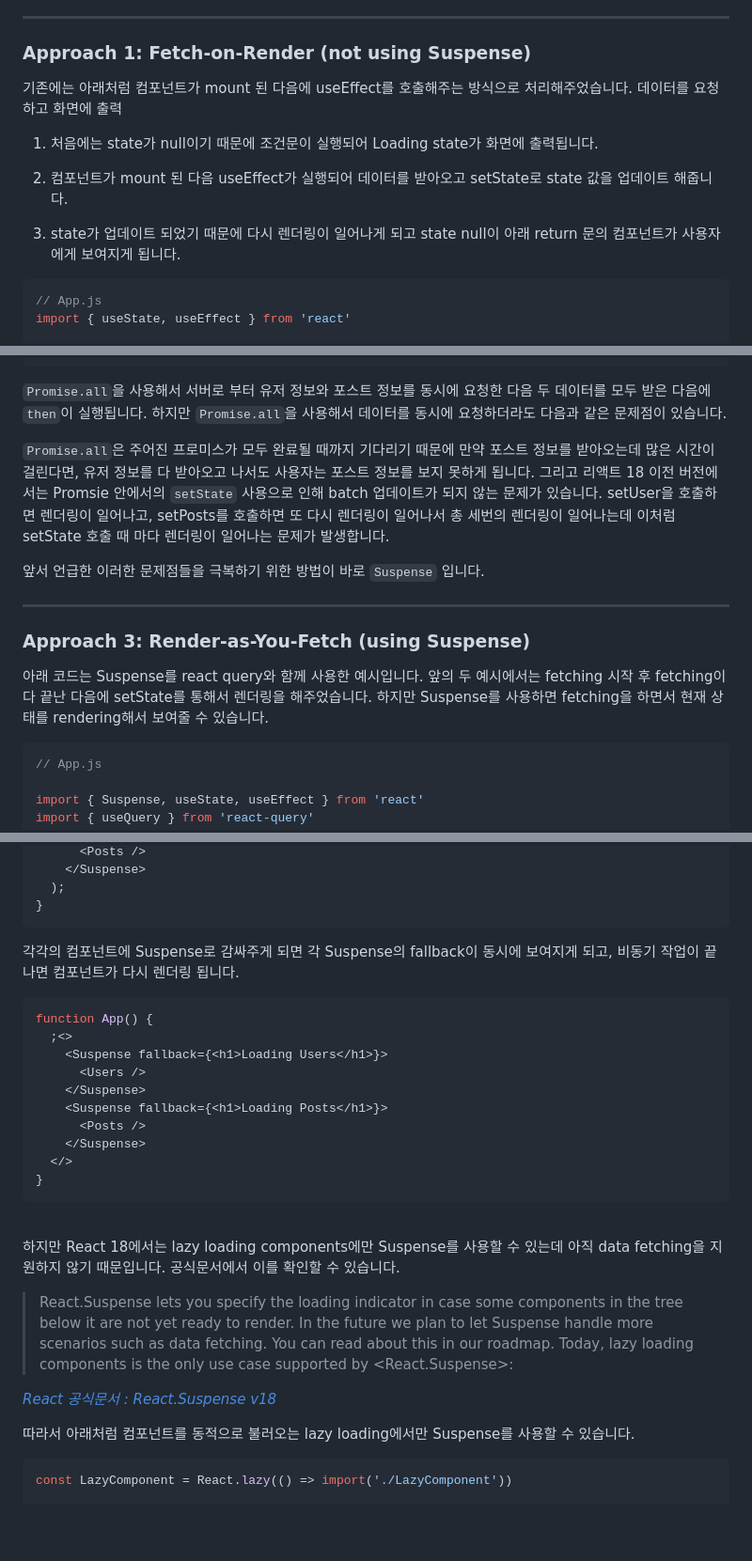
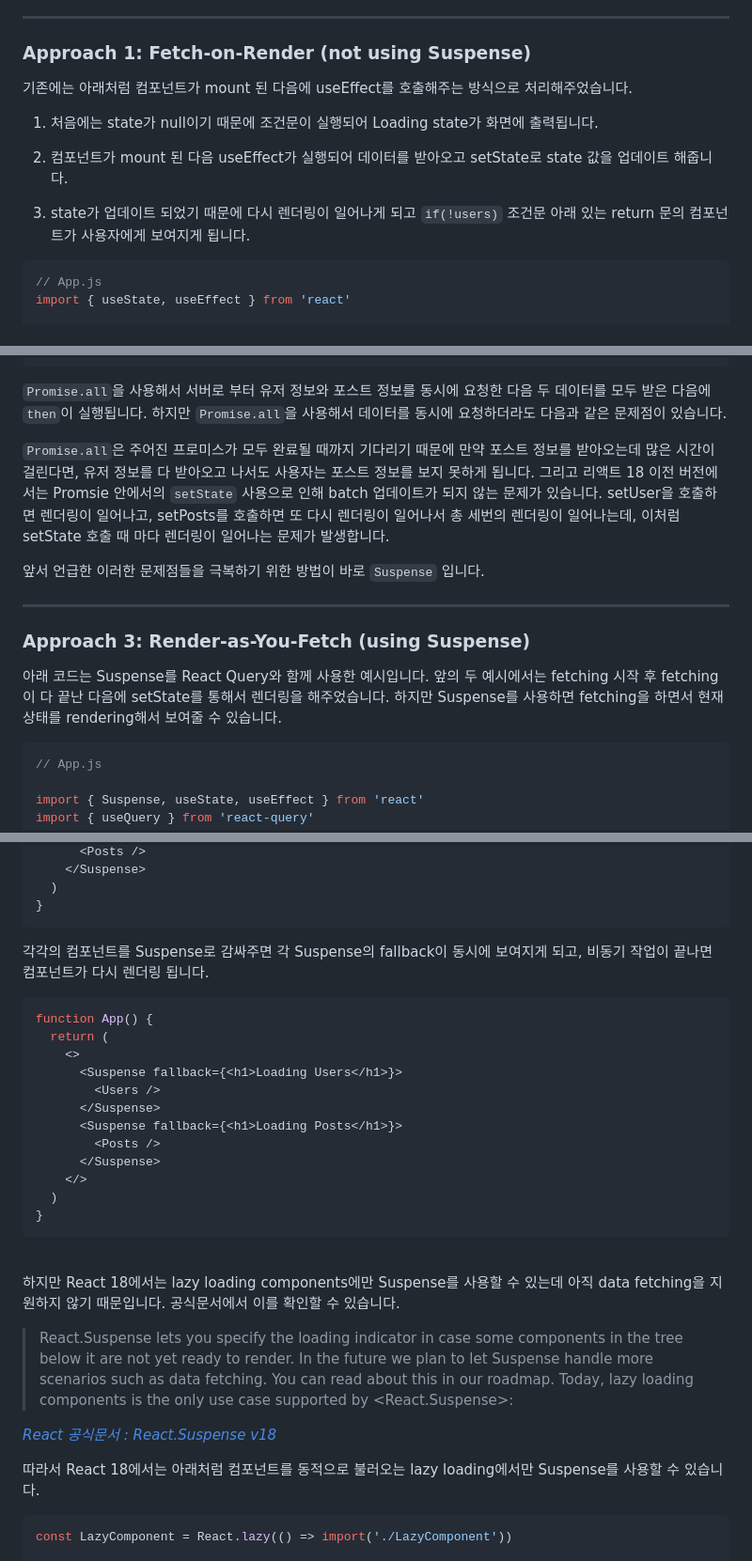
Before and after one commit to dkmqflx/gatsby-blog, a Markdown page: contents/react-suspense.md, 3 parts joined by grey strips. Shown: that part at 94% size. GitHub-like rendering; blank space fills up the shorter version.

Commit message:
post: update React Suspense가 등장하게 된 이유와 사용법

````diff
--- a/contents/react-suspense.md
+++ b/contents/react-suspense.md
@@ -19,15 +19,15 @@ Suspense가 등장하게 된 배경에는 다음과 같은 배경이 있습니
 
 ### Approach 1: Fetch-on-Render (not using Suspense)
 
-기존에는 아래처럼 컴포넌트가 mount 된 다음에 useEffect를 호출해주는 방식으로 처리해주었습니다. 데이터를 요청하고 화면에 출력
+기존에는 아래처럼 컴포넌트가 mount 된 다음에 useEffect를 호출해주는 방식으로 처리해주었습니다.
 
 1. 처음에는 state가 null이기 때문에 조건문이 실행되어 Loading state가 화면에 출력됩니다.
 
 2. 컴포넌트가 mount 된 다음 useEffect가 실행되어 데이터를 받아오고 setState로 state 값을 업데이트 해줍니다.
 
-3. state가 업데이트 되었기 때문에 다시 렌더링이 일어나게 되고 state null이 아래 return 문의 컴포넌트가 사용자에게 보여지게 됩니다.
+3. state가 업데이트 되었기 때문에 다시 렌더링이 일어나게 되고 `if(!users)` 조건문 아래 있는 return 문의 컴포넌트가 사용자에게 보여지게 됩니다.
 
-```jsx
+```js
 // App.js
 import { useState, useEffect } from 'react'
 
@@ -173,7 +177,7 @@ export default App
 
 `Promise.all`을 사용해서 서버로 부터 유저 정보와 포스트 정보를 동시에 요청한 다음 두 데이터를 모두 받은 다음에 `then`이 실행됩니다. 하지만 `Promise.all`을 사용해서 데이터를 동시에 요청하더라도 다음과 같은 문제점이 있습니다.
 
-`Promise.all`은 주어진 프로미스가 모두 완료될 때까지 기다리기 때문에 만약 포스트 정보를 받아오는데 많은 시간이 걸린다면, 유저 정보를 다 받아오고 나서도 사용자는 포스트 정보를 보지 못하게 됩니다. 그리고 리액트 18 이전 버전에서는 Promsie 안에서의 `setState` 사용으로 인해 batch 업데이트가 되지 않는 문제가 있습니다. setUser을 호출하면 렌더링이 일어나고, setPosts를 호출하면 또 다시 렌더링이 일어나서 총 세번의 렌더링이 일어나는데 이처럼 setState 호출 때 마다 렌더링이 일어나는 문제가 발생합니다.
+`Promise.all`은 주어진 프로미스가 모두 완료될 때까지 기다리기 때문에 만약 포스트 정보를 받아오는데 많은 시간이 걸린다면, 유저 정보를 다 받아오고 나서도 사용자는 포스트 정보를 보지 못하게 됩니다. 그리고 리액트 18 이전 버전에서는 Promsie 안에서의 `setState` 사용으로 인해 batch 업데이트가 되지 않는 문제가 있습니다. setUser을 호출하면 렌더링이 일어나고, setPosts를 호출하면 또 다시 렌더링이 일어나서 총 세번의 렌더링이 일어나는데, 이처럼 setState 호출 때 마다 렌더링이 일어나는 문제가 발생합니다.
 
 앞서 언급한 이러한 문제점들을 극복하기 위한 방법이 바로 `Suspense` 입니다.
 
@@ -181,9 +185,9 @@ export default App
 
 ### Approach 3: Render-as-You-Fetch (using Suspense)
 
-아래 코드는 Suspense를 react query와 함께 사용한 예시입니다. 앞의 두 예시에서는 fetching 시작 후 fetching이 다 끝난 다음에 setState를 통해서 렌더링을 해주었습니다. 하지만 Suspense를 사용하면 fetching을 하면서 현재 상태를 rendering해서 보여줄 수 있습니다.
+아래 코드는 Suspense를 React Query와 함께 사용한 예시입니다. 앞의 두 예시에서는 fetching 시작 후 fetching이 다 끝난 다음에 setState를 통해서 렌더링을 해주었습니다. 하지만 Suspense를 사용하면 fetching을 하면서 현재 상태를 rendering해서 보여줄 수 있습니다.
 
-```jsx
+```js
 // App.js
 
 import { Suspense, useState, useEffect } from 'react'
@@ -277,21 +279,23 @@ function App() {
       <Posts />
     </Suspense>
-  );
+  )
 }
 ```
 
-각각의 컴포넌트에 Suspense로 감싸주게 되면 각 Suspense의 fallback이 동시에 보여지게 되고, 비동기 작업이 끝나면 컴포넌트가 다시 렌더링 됩니다.
+각각의 컴포넌트를 Suspense로 감싸주면 각 Suspense의 fallback이 동시에 보여지게 되고, 비동기 작업이 끝나면 컴포넌트가 다시 렌더링 됩니다.
 
-```jsx
+```js
 function App() {
-  ;<>
-    <Suspense fallback={<h1>Loading Users</h1>}>
-      <Users />
-    </Suspense>
-    <Suspense fallback={<h1>Loading Posts</h1>}>
-      <Posts />
-    </Suspense>
-  </>
+  return (
+    <>
+      <Suspense fallback={<h1>Loading Users</h1>}>
+        <Users />
+      </Suspense>
+      <Suspense fallback={<h1>Loading Posts</h1>}>
+        <Posts />
+      </Suspense>
+    </>
+  )
 }
 ```
 
@@ -303,9 +307,9 @@ function App() {
 
 _[React 공식문서 : React.Suspense v18](https://reactjs.org/docs/react-api.html#reactsuspense)_
 
-따라서 아래처럼 컴포넌트를 동적으로 불러오는 lazy loading에서만 Suspense를 사용할 수 있습니다.
+따라서 React 18에서는 아래처럼 컴포넌트를 동적으로 불러오는 lazy loading에서만 Suspense를 사용할 수 있습니다.
 
-```jsx
+```js
 const LazyComponent = React.lazy(() => import('./LazyComponent'))
 
 function MyComponent() {
````
Also changed, not shown: other parts of contents/react-suspense.md (+9 -7 lines).
